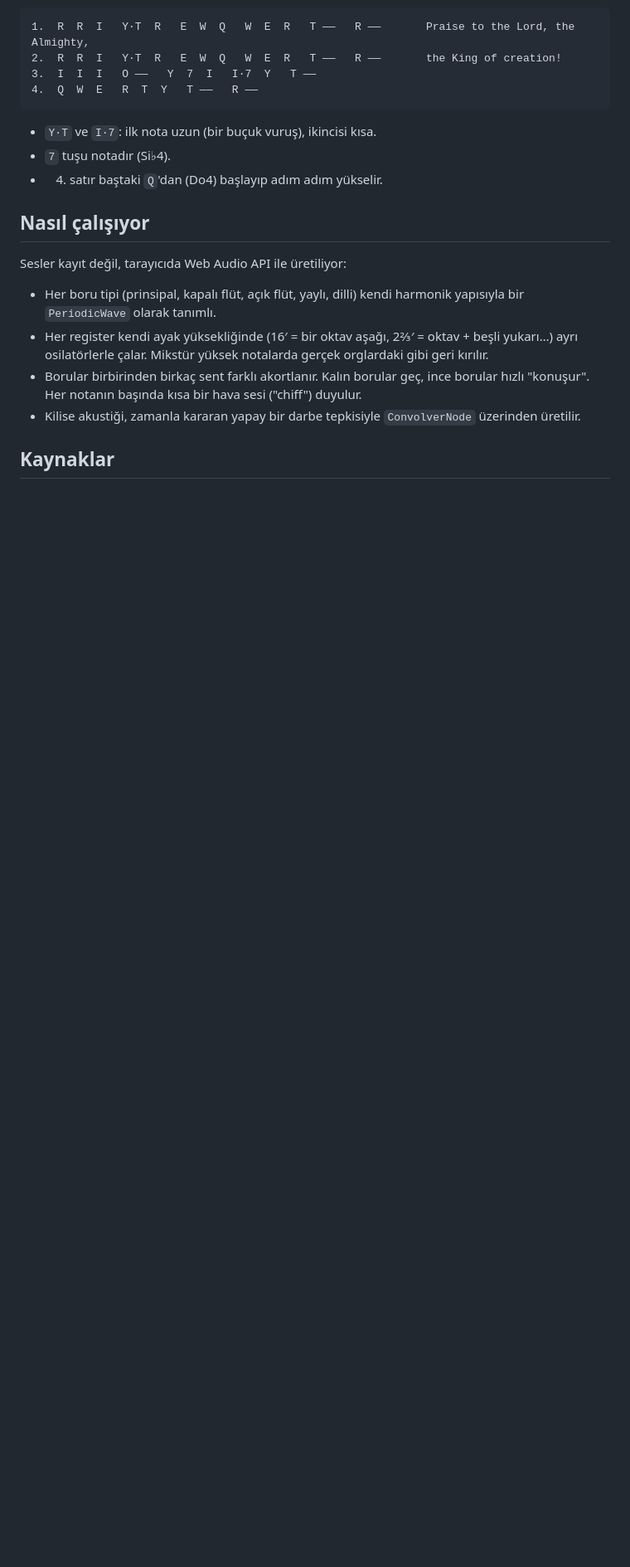
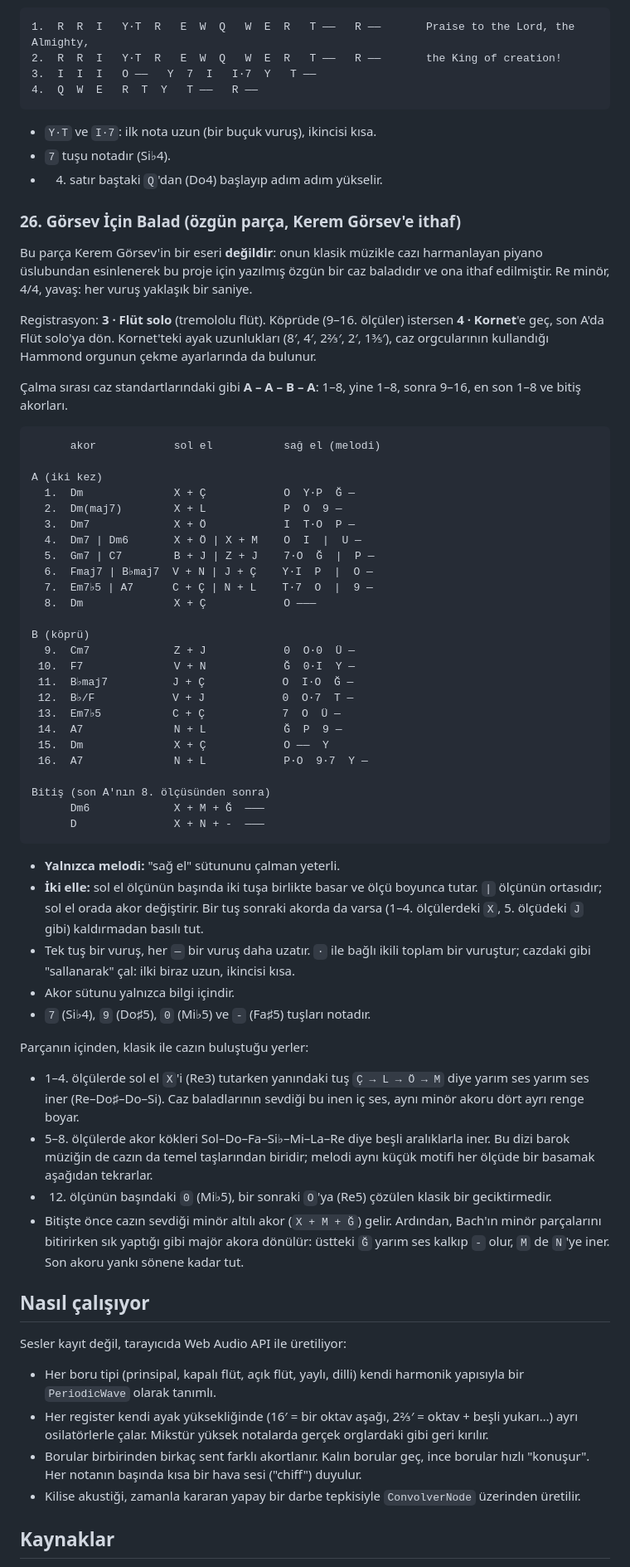
Before and after one commit to z8002/kilise-orgu, a Markdown page: README.md, the part around one of its changes. Shown at 83% size. Rendered like a GitHub page; blank space fills up the shorter version.

Commit message:
Örnek parçalara Kerem Görsev'e ithaf edilen özgün bir balad eklendi
Görsev İçin Balad: Görsev'in klasik müzikle cazı harmanlayan
üslubundan esinlenen, bu proje için yazılmış özgün bir caz baladı.
Tuş dizisi org sayfasında adım adım denendi; her adımda yazılan
notalar çalıyor.

Co-Authored-By: Claude Opus 5.5 <noreply@anthropic.com>
Claude-Session: https://claude.ai/code/session_01XCU7GxkjcrpNfMUi2EHfbF

````diff
--- a/README.md
+++ b/README.md
@@ -596,6 +596,55 @@ Alman korali, Fa majör. Stralsund ilahi kitabından (1665), William S. Bennett'
 - `7` tuşu notadır (Si♭4).
 - 4. satır baştaki `Q`'dan (Do4) başlayıp adım adım yükselir.
 
+### 26. Görsev İçin Balad (özgün parça, Kerem Görsev'e ithaf)
+
+Bu parça Kerem Görsev'in bir eseri **değildir**: onun klasik müzikle cazı harmanlayan piyano üslubundan esinlenerek bu proje için yazılmış özgün bir caz baladıdır ve ona ithaf edilmiştir. Re minör, 4/4, yavaş: her vuruş yaklaşık bir saniye.
+
+Registrasyon: **3 · Flüt solo** (tremololu flüt). Köprüde (9–16. ölçüler) istersen **4 · Kornet**'e geç, son A'da Flüt solo'ya dön. Kornet'teki ayak uzunlukları (8′, 4′, 2⅔′, 2′, 1⅗′), caz orgcularının kullandığı Hammond orgunun çekme ayarlarında da bulunur.
+
+Çalma sırası caz standartlarındaki gibi **A – A – B – A**: 1–8, yine 1–8, sonra 9–16, en son 1–8 ve bitiş akorları.
+
+```
+      akor            sol el           sağ el (melodi)
+
+A (iki kez)
+  1.  Dm              X + Ç            O  Y·P  Ğ —
+  2.  Dm(maj7)        X + L            P  O  9 —
+  3.  Dm7             X + Ö            I  T·O  P —
+  4.  Dm7 | Dm6       X + Ö | X + M    O  I  |  U —
+  5.  Gm7 | C7        B + J | Z + J    7·O  Ğ  |  P —
+  6.  Fmaj7 | B♭maj7  V + N | J + Ç    Y·I  P  |  O —
+  7.  Em7♭5 | A7      C + Ç | N + L    T·7  O  |  9 —
+  8.  Dm              X + Ç            O ———
+
+B (köprü)
+  9.  Cm7             Z + J            0  O·0  Ü —
+ 10.  F7              V + N            Ğ  0·I  Y —
+ 11.  B♭maj7          J + Ç            O  I·O  Ğ —
+ 12.  B♭/F            V + J            0  O·7  T —
+ 13.  Em7♭5           C + Ç            7  O  Ü —
+ 14.  A7              N + L            Ğ  P  9 —
+ 15.  Dm              X + Ç            O ——  Y
+ 16.  A7              N + L            P·O  9·7  Y —
+
+Bitiş (son A'nın 8. ölçüsünden sonra)
+      Dm6             X + M + Ğ  ———
+      D               X + N + -  ———
+```
+
+- **Yalnızca melodi:** "sağ el" sütununu çalman yeterli.
+- **İki elle:** sol el ölçünün başında iki tuşa birlikte basar ve ölçü boyunca tutar. `|` ölçünün ortasıdır; sol el orada akor değiştirir. Bir tuş sonraki akorda da varsa (1–4. ölçülerdeki `X`, 5. ölçüdeki `J` gibi) kaldırmadan basılı tut.
+- Tek tuş bir vuruş, her `—` bir vuruş daha uzatır. `·` ile bağlı ikili toplam bir vuruştur; cazdaki gibi "sallanarak" çal: ilki biraz uzun, ikincisi kısa.
+- Akor sütunu yalnızca bilgi içindir.
+- `7` (Si♭4), `9` (Do♯5), `0` (Mi♭5) ve `-` (Fa♯5) tuşları notadır.
+
+Parçanın içinden, klasik ile cazın buluştuğu yerler:
+
+- 1–4. ölçülerde sol el `X`'i (Re3) tutarken yanındaki tuş `Ç → L → Ö → M` diye yarım ses yarım ses iner (Re–Do♯–Do–Si). Caz baladlarının sevdiği bu inen iç ses, aynı minör akoru dört ayrı renge boyar.
+- 5–8. ölçülerde akor kökleri Sol–Do–Fa–Si♭–Mi–La–Re diye beşli aralıklarla iner. Bu dizi barok müziğin de cazın da temel taşlarından biridir; melodi aynı küçük motifi her ölçüde bir basamak aşağıdan tekrarlar.
+- 12. ölçünün başındaki `0` (Mi♭5), bir sonraki `O`'ya (Re5) çözülen klasik bir geciktirmedir.
+- Bitişte önce cazın sevdiği minör altılı akor (`X + M + Ğ`) gelir. Ardından, Bach'ın minör parçalarını bitirirken sık yaptığı gibi majör akora dönülür: üstteki `Ğ` yarım ses kalkıp `-` olur, `M` de `N`'ye iner. Son akoru yankı sönene kadar tut.
+
 ## Nasıl çalışıyor
 
 Sesler kayıt değil, tarayıcıda Web Audio API ile üretiliyor:
````
Also changed, not shown: other parts of README.md (+1 -0 lines).
